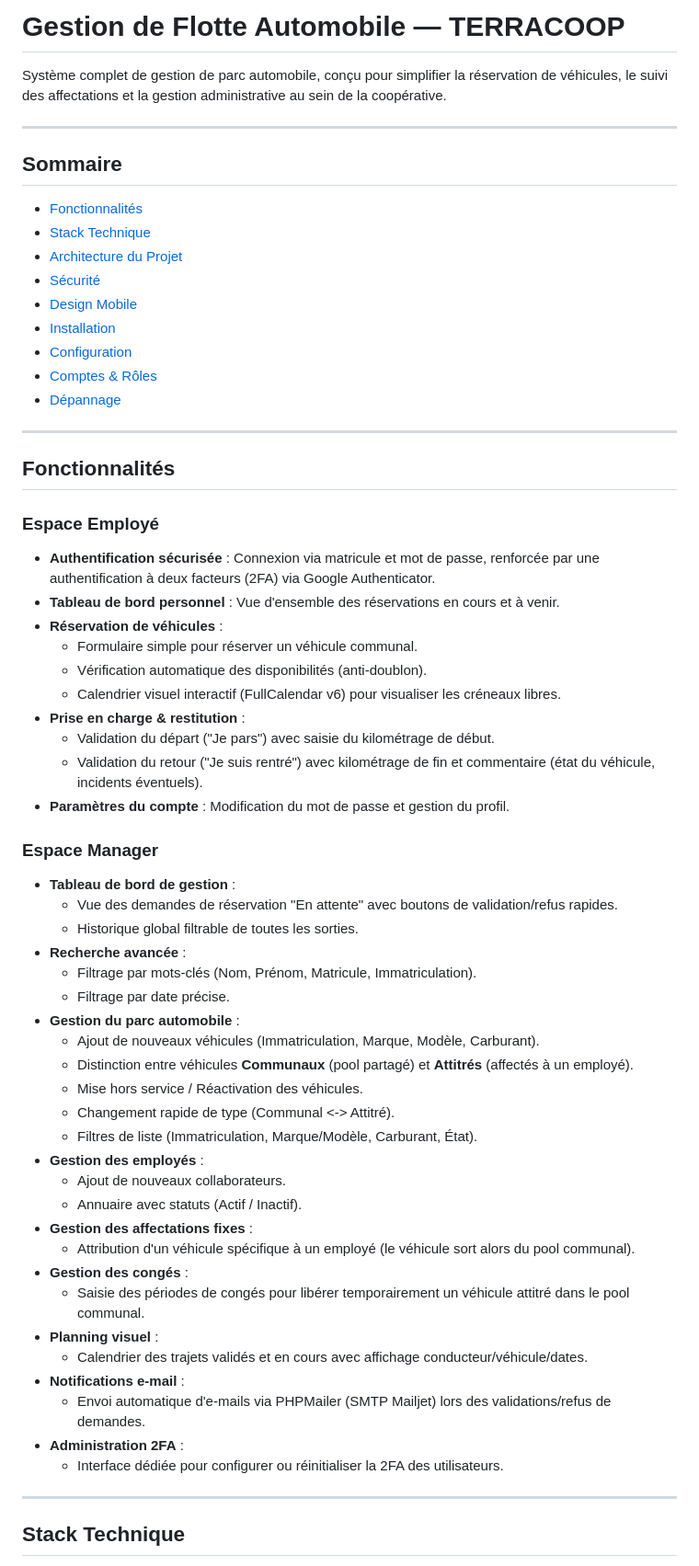
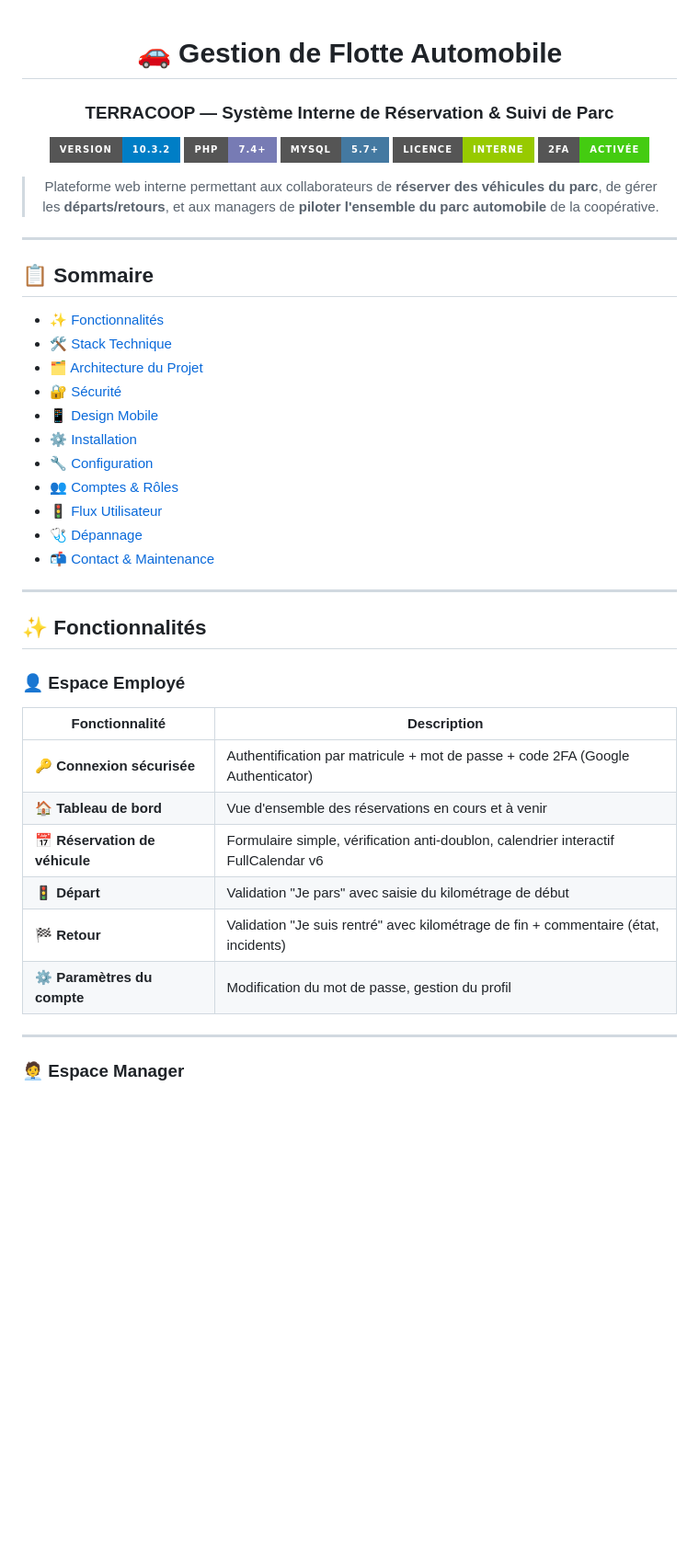
Before and after one commit to Razer97427/coop_resa, a Markdown page: README.MD, the part around one of its changes. Shown at 92% size. GitHub-like rendering; badges without logos; blank space fills up the shorter version.

Commit message:
MAJ README V10.3.4-prod

```diff
--- a/README.MD
+++ b/README.MD
@@ -1,67 +1,50 @@
-# Gestion de Flotte Automobile — TERRACOOP
+<div align="center">
 
-Système complet de gestion de parc automobile, conçu pour simplifier la réservation de véhicules, le suivi des affectations et la gestion administrative au sein de la coopérative.
+# 🚗 Gestion de Flotte Automobile
+### TERRACOOP — Système Interne de Réservation & Suivi de Parc
+
+![Version](https://img.shields.io/badge/version-10.3.2-blue?style=for-the-badge)
+![PHP](https://img.shields.io/badge/PHP-7.4%2B-777BB4?style=for-the-badge&logo=php&logoColor=white)
+![MySQL](https://img.shields.io/badge/MySQL-5.7%2B-4479A1?style=for-the-badge&logo=mysql&logoColor=white)
+![License](https://img.shields.io/badge/licence-interne-green?style=for-the-badge)
+![2FA](https://img.shields.io/badge/2FA-activée-success?style=for-the-badge&logo=google-authenticator)
+
+> Plateforme web interne permettant aux collaborateurs de **réserver des véhicules du parc**, de gérer les **départs/retours**, et aux managers de **piloter l'ensemble du parc automobile** de la coopérative.
+
+</div>
 
 ---
 
-## Sommaire
+## 📋 Sommaire
 
-- [Fonctionnalités](#fonctionnalités)
-- [Stack Technique](#stack-technique)
-- [Architecture du Projet](#architecture-du-projet)
-- [Sécurité](#sécurité)
-- [Design Mobile](#design-mobile)
-- [Installation](#installation)
-- [Configuration](#configuration)
-- [Comptes & Rôles](#comptes--rôles)
-- [Dépannage](#dépannage)
+- [✨ Fonctionnalités](#-fonctionnalités)
+- [🛠️ Stack Technique](#️-stack-technique)
+- [🗂️ Architecture du Projet](#️-architecture-du-projet)
+- [🔐 Sécurité](#-sécurité)
+- [📱 Design Mobile](#-design-mobile)
+- [⚙️ Installation](#️-installation)
+- [🔧 Configuration](#-configuration)
+- [👥 Comptes & Rôles](#-comptes--rôles)
+- [🚦 Flux Utilisateur](#-flux-utilisateur)
+- [🩺 Dépannage](#-dépannage)
+- [📬 Contact & Maintenance](#-contact--maintenance)
 
 ---
 
-## Fonctionnalités
+## ✨ Fonctionnalités
 
-### Espace Employé
+### 👤 Espace Employé
 
-- **Authentification sécurisée** : Connexion via matricule et mot de passe, renforcée par une authentification à deux facteurs (2FA) via Google Authenticator.
-- **Tableau de bord personnel** : Vue d'ensemble des réservations en cours et à venir.
-- **Réservation de véhicules** :
-  - Formulaire simple pour réserver un véhicule communal.
-  - Vérification automatique des disponibilités (anti-doublon).
-  - Calendrier visuel interactif (FullCalendar v6) pour visualiser les créneaux libres.
-- **Prise en charge & restitution** :
-  - Validation du départ ("Je pars") avec saisie du kilométrage de début.
-  - Validation du retour ("Je suis rentré") avec kilométrage de fin et commentaire (état du véhicule, incidents éventuels).
-- **Paramètres du compte** : Modification du mot de passe et gestion du profil.
-
-### Espace Manager
-
-- **Tableau de bord de gestion** :
-  - Vue des demandes de réservation "En attente" avec boutons de validation/refus rapides.
-  - Historique global filtrable de toutes les sorties.
-- **Recherche avancée** :
-  - Filtrage par mots-clés (Nom, Prénom, Matricule, Immatriculation).
-  - Filtrage par date précise.
-- **Gestion du parc automobile** :
-  - Ajout de nouveaux véhicules (Immatriculation, Marque, Modèle, Carburant).
-  - Distinction entre véhicules **Communaux** (pool partagé) et **Attitrés** (affectés à un employé).
-  - Mise hors service / Réactivation des véhicules.
-  - Changement rapide de type (Communal <-> Attitré).
-  - Filtres de liste (Immatriculation, Marque/Modèle, Carburant, État).
-- **Gestion des employés** :
-  - Ajout de nouveaux collaborateurs.
-  - Annuaire avec statuts (Actif / Inactif).
-- **Gestion des affectations fixes** :
-  - Attribution d'un véhicule spécifique à un employé (le véhicule sort alors du pool communal).
-- **Gestion des congés** :
-  - Saisie des périodes de congés pour libérer temporairement un véhicule attitré dans le pool communal.
-- **Planning visuel** :
-  - Calendrier des trajets validés et en cours avec affichage conducteur/véhicule/dates.
-- **Notifications e-mail** :
-  - Envoi automatique d'e-mails via PHPMailer (SMTP Mailjet) lors des validations/refus de demandes.
-- **Administration 2FA** :
-  - Interface dédiée pour configurer ou réinitialiser la 2FA des utilisateurs.
+| Fonctionnalité | Description |
+|---|---|
+| 🔑 **Connexion sécurisée** | Authentification par matricule + mot de passe + code 2FA (Google Authenticator) |
+| 🏠 **Tableau de bord** | Vue d'ensemble des réservations en cours et à venir |
+| 📅 **Réservation de véhicule** | Formulaire simple, vérification anti-doublon, calendrier interactif FullCalendar v6 |
+| 🚦 **Départ** | Validation "Je pars" avec saisie du kilométrage de début |
+| 🏁 **Retour** | Validation "Je suis rentré" avec kilométrage de fin + commentaire (état, incidents) |
+| ⚙️ **Paramètres du compte** | Modification du mot de passe, gestion du profil |
 
 ---
 
-## Stack Technique
+### 🧑‍💼 Espace Manager
 
```
Also changed, not shown: other parts of README.MD (+237 -95 lines).
